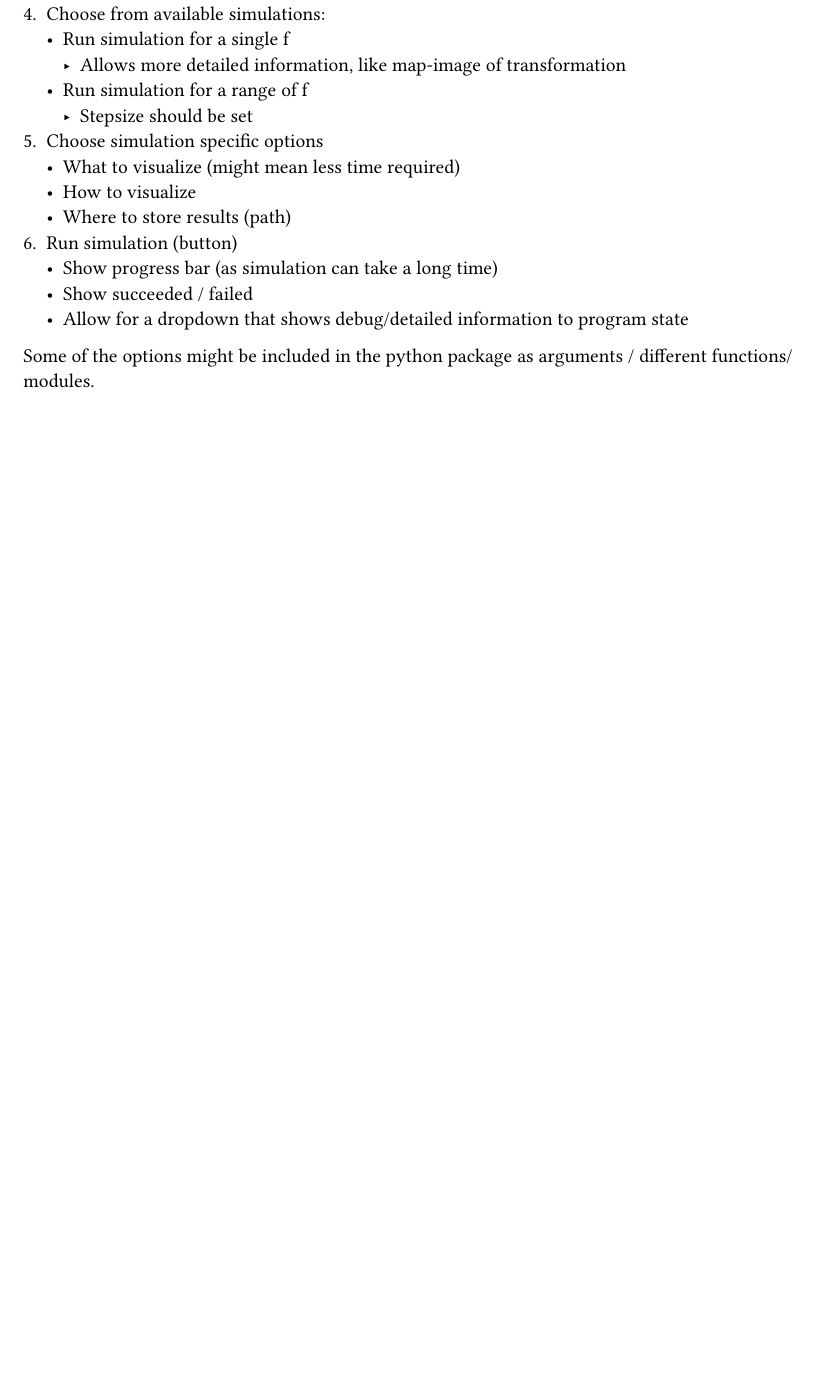
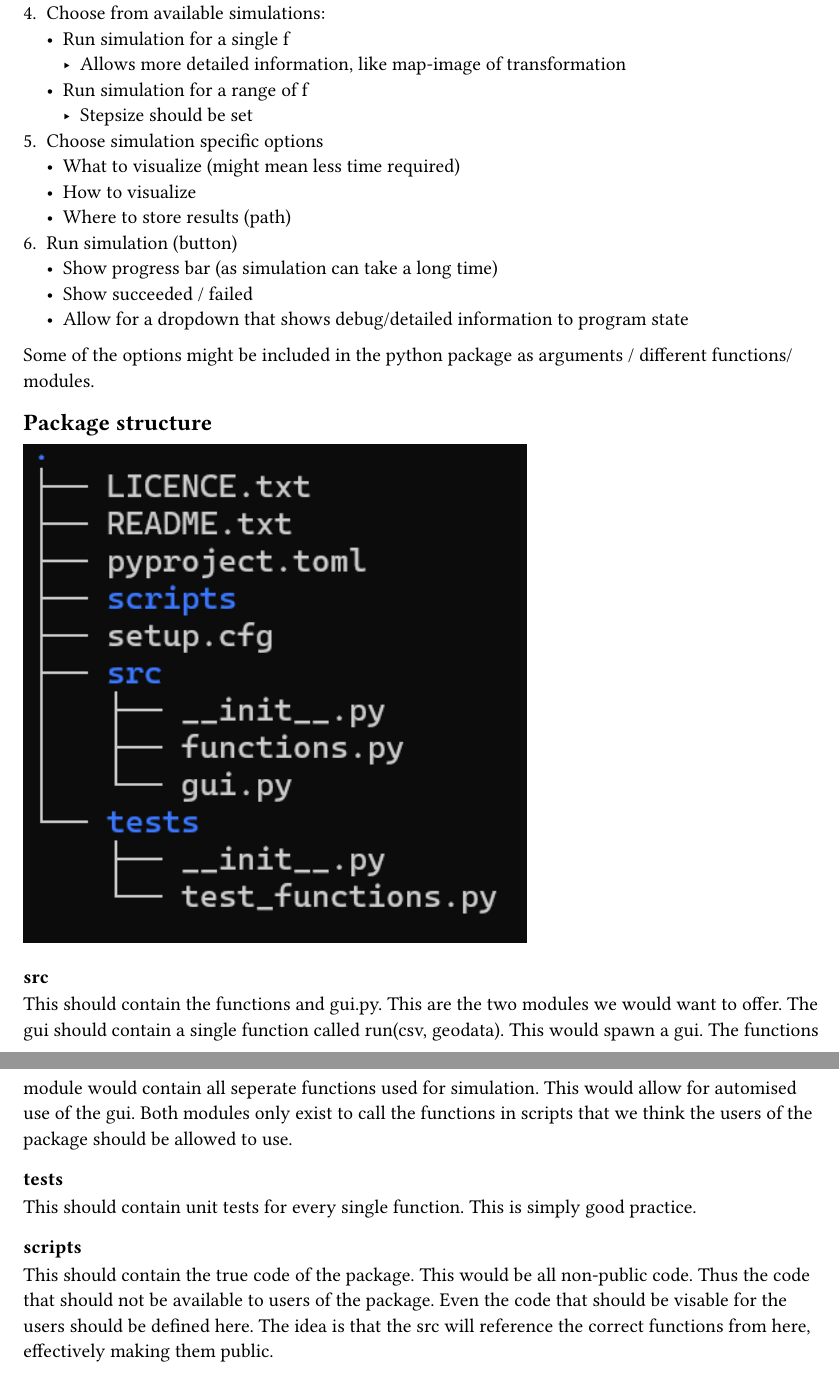
Before and after one commit to Tobias0107/STDAP, a Typst document (Project-Overview/description_package.typ): part of the page before the commit and two parts of pages 1 and 2 of 2 after it, the two joined at a grey line, cut so that both start at the same text, the shorter picture padded with empty space. Compiled offline with Typst 0.15.

Commit message:
Started description

```diff
--- a/Project-Overview/description_package.typ
+++ b/Project-Overview/description_package.typ
@@ -20,3 +24,5 @@
 
 Some of the options might be included in the python package as arguments /
 different functions/modules.
+
+== Package structure
@@ -22,0 +37,8 @@ different functions/modules.
+=== src
+This should contain the functions and gui.py. This are the two modules we would want to offer. The gui should contain a single function called run(csv, geodata). This would spawn a gui. The functions module would contain all seperate functions used for simulation. This would allow for automised use of the gui. Both modules only exist to call the functions in scripts that we think the users of the package should be allowed to use.
+
+=== tests
+This should contain unit tests for every single function. This is simply good practice.
+
+=== scripts
+This should contain the true code of the package. This would be all non-public code. Thus the code that should not be available to users of the package. Even the code that should be visable for the users should be defined here. The idea is that the src will reference the correct functions from here, effectively making them public.
```
Also changed, not shown: Project-Overview/Typst_assets/folder_tree.png (added), Project-Overview/description_package.typ (12 more changed lines), 1 other file.
